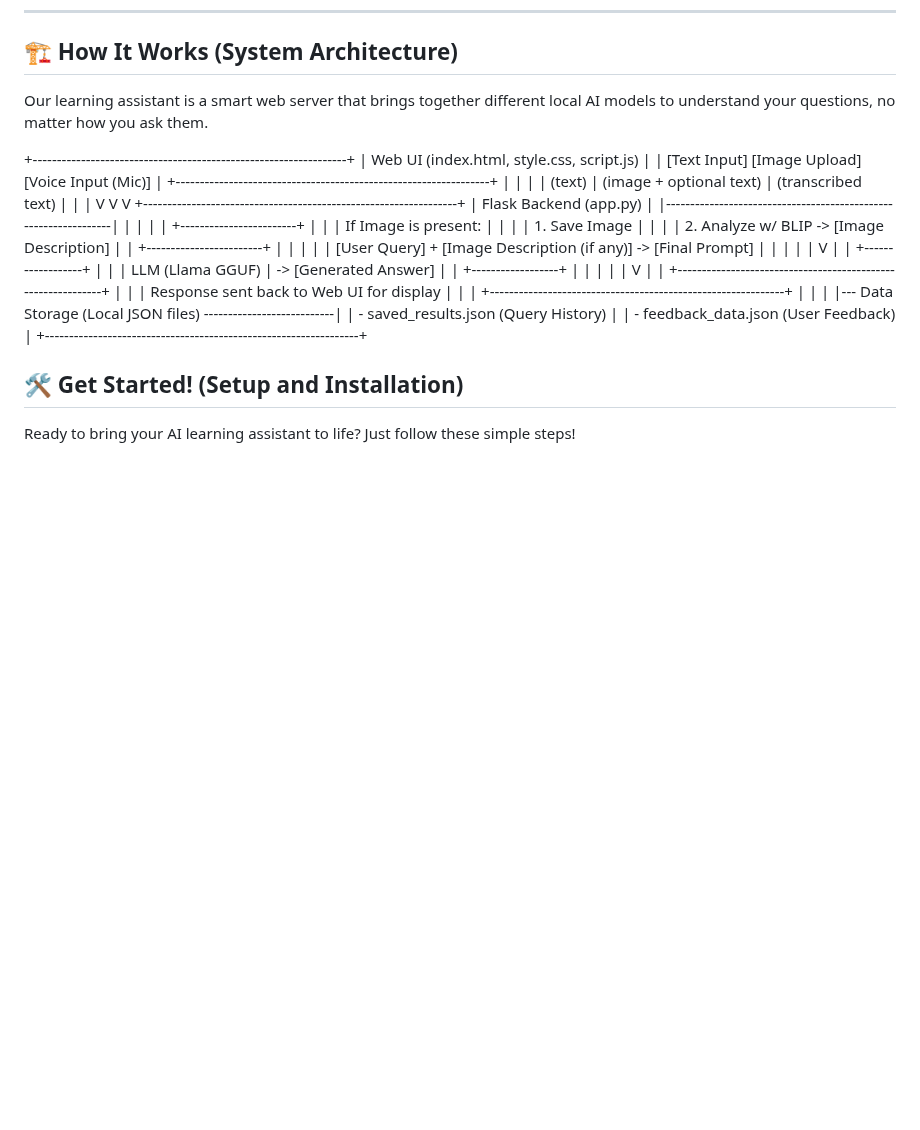
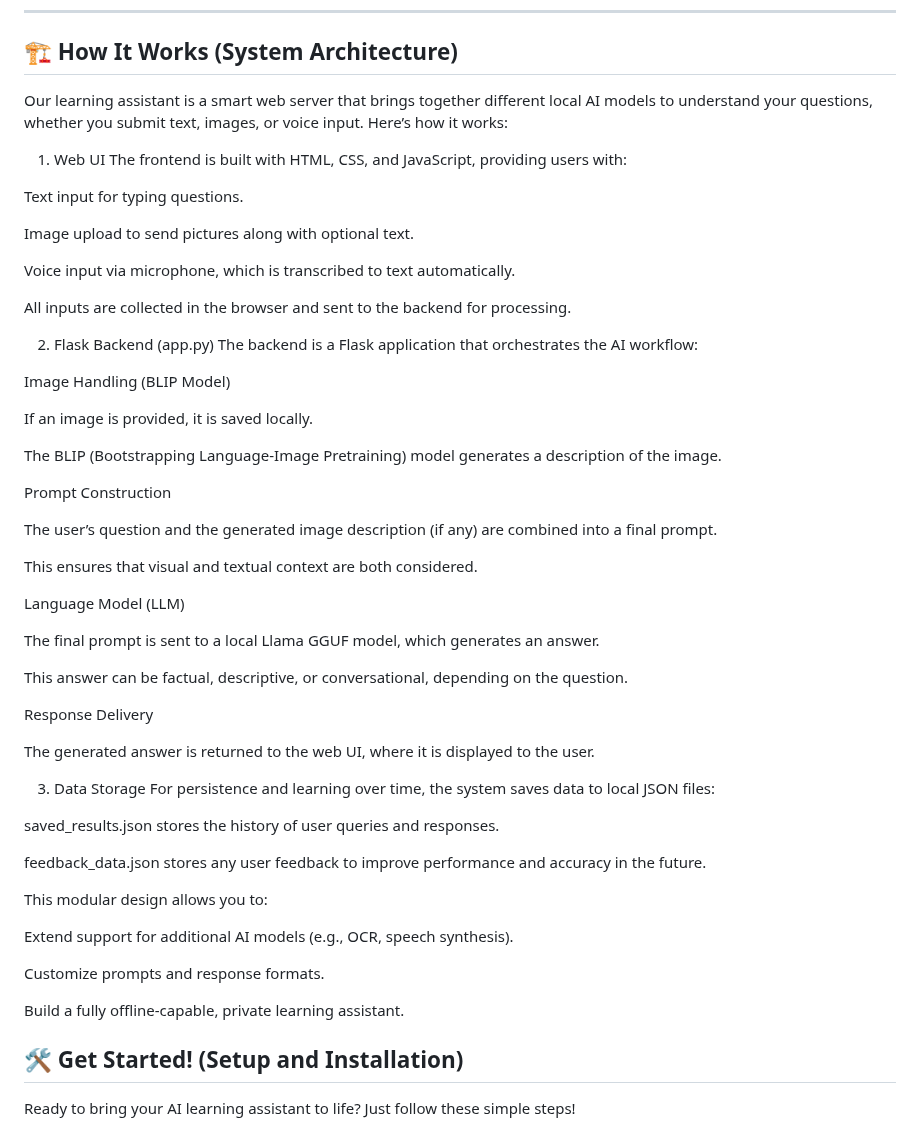
Before and after one commit to NarayanTheRocker/AI-Interactive-Learning-Assistant, a Markdown page: README.md, the part around the change. GitHub-like rendering; blank space fills up the shorter version.

```diff
--- a/README.md
+++ b/README.md
@@ -26,42 +26,58 @@ We've packed this learning assistant with features to make your study sessions s
 
 ## 🏗️ How It Works (System Architecture)
 
-Our learning assistant is a smart web server that brings together different local AI models to understand your questions, no matter how you ask them.
+Our learning assistant is a smart web server that brings together different local AI models to understand your questions, whether you submit text, images, or voice input. Here’s how it works:
 
-+-----------------------------------------------------------------+
-|               Web UI (index.html, style.css, script.js)        |
-| [Text Input]      [Image Upload]      [Voice Input (Mic)]      |
-+-----------------------------------------------------------------+
-|                           |                           |
-| (text)                    | (image + optional text)   | (transcribed text)
-|                           |                           |
-V                           V                           V
-+-----------------------------------------------------------------+
-|                       Flask Backend (app.py)                   |
-|-----------------------------------------------------------------|
-|                               |                                 |
-|     +------------------------+                                 |
-|     | If Image is present:   |                                 |
-|     |   1. Save Image        |                                 |
-|     |   2. Analyze w/ BLIP -> [Image Description]              |
-|     +------------------------+                                 |
-|                               |                                 |
-|  [User Query] + [Image Description (if any)] -> [Final Prompt] |
-|                               |                                 |
-|                               V                                 |
-|             +------------------+                               |
-|             |   LLM (Llama GGUF) | -> [Generated Answer]        |
-|             +------------------+                               |
-|                               |                                 |
-|                               V                                 |
-| +-------------------------------------------------------------+ |
-| |   Response sent back to Web UI for display                  | |
-| +-------------------------------------------------------------+ |
-|                                                                 |
-|--- Data Storage (Local JSON files) ---------------------------|
-|   - saved_results.json (Query History)                        |
-|   - feedback_data.json (User Feedback)                        |
-+-----------------------------------------------------------------+
+1. Web UI
+The frontend is built with HTML, CSS, and JavaScript, providing users with:
+
+Text input for typing questions.
+
+Image upload to send pictures along with optional text.
+
+Voice input via microphone, which is transcribed to text automatically.
+
+All inputs are collected in the browser and sent to the backend for processing.
+
+2. Flask Backend (app.py)
+The backend is a Flask application that orchestrates the AI workflow:
+
+Image Handling (BLIP Model)
+
+If an image is provided, it is saved locally.
+
+The BLIP (Bootstrapping Language-Image Pretraining) model generates a description of the image.
+
+Prompt Construction
+
+The user’s question and the generated image description (if any) are combined into a final prompt.
+
+This ensures that visual and textual context are both considered.
+
+Language Model (LLM)
+
+The final prompt is sent to a local Llama GGUF model, which generates an answer.
+
+This answer can be factual, descriptive, or conversational, depending on the question.
+
+Response Delivery
+
+The generated answer is returned to the web UI, where it is displayed to the user.
+
+3. Data Storage
+For persistence and learning over time, the system saves data to local JSON files:
+
+saved_results.json stores the history of user queries and responses.
+
+feedback_data.json stores any user feedback to improve performance and accuracy in the future.
+
+This modular design allows you to:
+
+Extend support for additional AI models (e.g., OCR, speech synthesis).
+
+Customize prompts and response formats.
+
+Build a fully offline-capable, private learning assistant.
 
 
 
```
